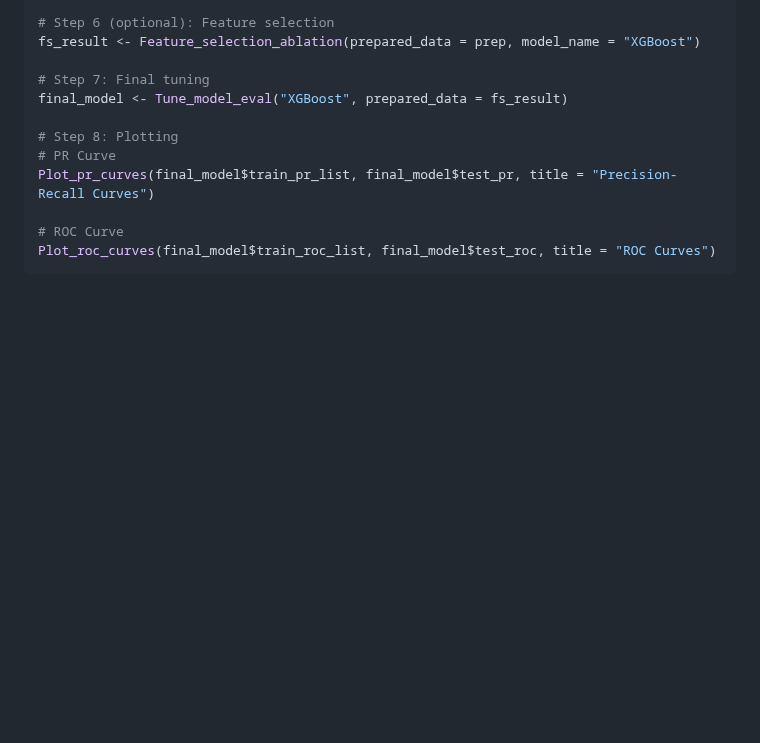
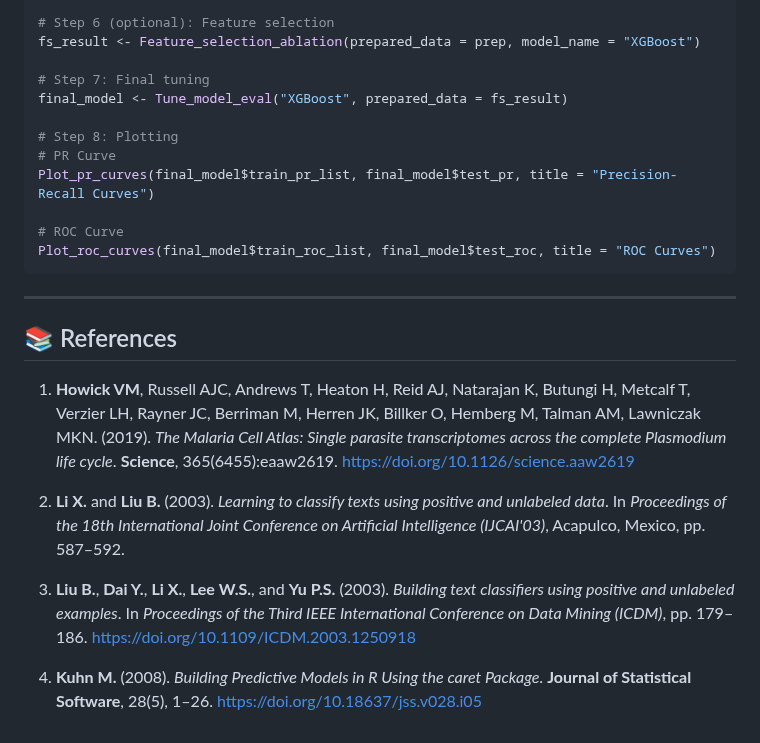
Before and after one commit to LuChenLab/Malarialipidmetabolism, a Markdown page: README.md, the part around the change. Drawn GitHub-style; blank space fills up the shorter version.

````diff
--- a/README.md
+++ b/README.md
@@ -82,3 +82,15 @@ Plot_pr_curves(final_model$train_pr_list, final_model$test_pr, title = "Precisio
 # ROC Curve
 Plot_roc_curves(final_model$train_roc_list, final_model$test_roc, title = "ROC Curves")
 ```
+
+---
+
+## 📚 References
+
+1. **Howick VM**, Russell AJC, Andrews T, Heaton H, Reid AJ, Natarajan K, Butungi H, Metcalf T, Verzier LH, Rayner JC, Berriman M, Herren JK, Billker O, Hemberg M, Talman AM, Lawniczak MKN. (2019). *The Malaria Cell Atlas: Single parasite transcriptomes across the complete Plasmodium life cycle*. **Science**, 365(6455):eaaw2619. https://doi.org/10.1126/science.aaw2619
+
+2. **Li X.** and **Liu B.** (2003). *Learning to classify texts using positive and unlabeled data*. In *Proceedings of the 18th International Joint Conference on Artificial Intelligence (IJCAI'03)*, Acapulco, Mexico, pp. 587–592.
+
+3. **Liu B.**, **Dai Y.**, **Li X.**, **Lee W.S.**, and **Yu P.S.** (2003). *Building text classifiers using positive and unlabeled examples*. In *Proceedings of the Third IEEE International Conference on Data Mining (ICDM)*, pp. 179–186. https://doi.org/10.1109/ICDM.2003.1250918
+
+4. **Kuhn M.** (2008). *Building Predictive Models in R Using the caret Package*. **Journal of Statistical Software**, 28(5), 1–26. https://doi.org/10.18637/jss.v028.i05
````
